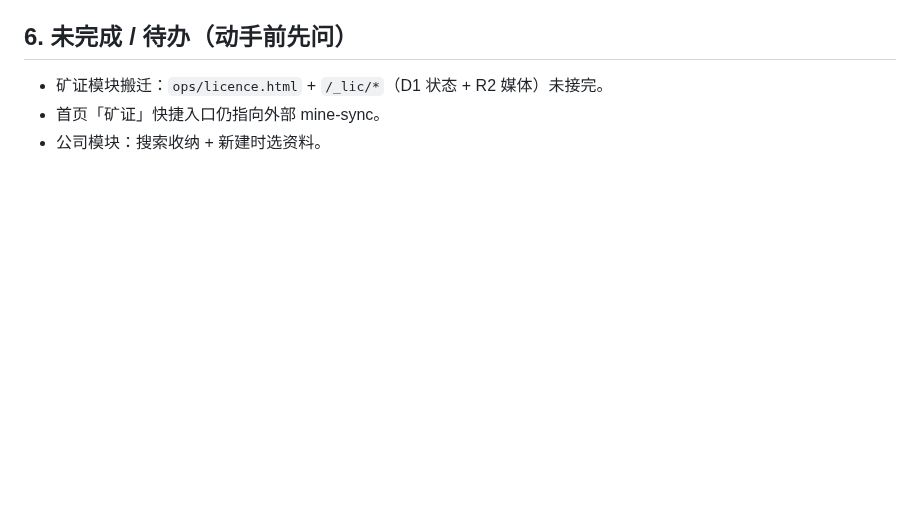
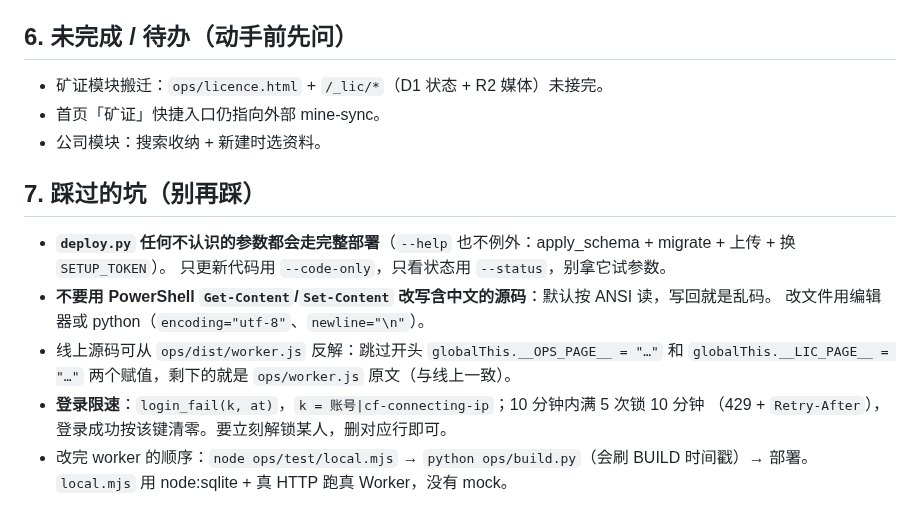
Before and after one commit to frankataix-gif/ecobox-sampling, a Markdown page: AGENTS.md, the part around the change. Drawn GitHub-style; blank space fills up the shorter version.

Commit message:
AGENTS: 记录 deploy.py 参数陷阱、编码陷阱与限速维护要点

```diff
--- a/AGENTS.md
+++ b/AGENTS.md
@@ -73,3 +73,16 @@
 - 矿证模块搬迁：`ops/licence.html` + `/_lic/*`（D1 状态 + R2 媒体）未接完。
 - 首页「矿证」快捷入口仍指向外部 mine-sync。
 - 公司模块：搜索收纳 + 新建时选资料。
+
+## 7. 踩过的坑（别再踩）
+
+- **`deploy.py` 任何不认识的参数都会走完整部署**（`--help` 也不例外：apply_schema + migrate + 上传 + 换 `SETUP_TOKEN`）。
+  只更新代码用 `--code-only`，只看状态用 `--status`，别拿它试参数。
+- **不要用 PowerShell `Get-Content`/`Set-Content` 改写含中文的源码**：默认按 ANSI 读，写回就是乱码。
+  改文件用编辑器或 python（`encoding="utf-8"`、`newline="\n"`）。
+- 线上源码可从 `ops/dist/worker.js` 反解：跳过开头 `globalThis.__OPS_PAGE__ = "…"` 和
+  `globalThis.__LIC_PAGE__ = "…"` 两个赋值，剩下的就是 `ops/worker.js` 原文（与线上一致）。
+- **登录限速**：`login_fail(k, at)`，`k = 账号|cf-connecting-ip`；10 分钟内满 5 次锁 10 分钟
+  （429 + `Retry-After`），登录成功按该键清零。要立刻解锁某人，删对应行即可。
+- 改完 worker 的顺序：`node ops/test/local.mjs` → `python ops/build.py`（会刷 BUILD 时间戳）→ 部署。
+  `local.mjs` 用 node:sqlite + 真 HTTP 跑真 Worker，没有 mock。
```
